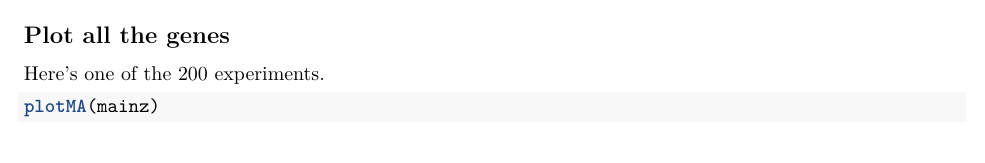
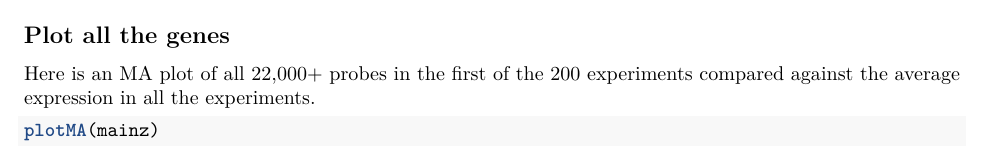
Before and after one commit to humberto-ortiz/expression-workshop, an R Markdown document (expression-handout.Rmd): part of page 3 of 5, cut so that both start at the same text. Rendered offline with R 4.5, knitr and Pandoc, then LaTeX, with nearby package versions; some code elsewhere in the file could not run offline; a font, style sheet, LaTeX package, included part or bibliography that could not be used is replaced or left out.

Commit message:
Final handout distributed to students.

````diff
--- a/expression-handout.Rmd
+++ b/expression-handout.Rmd
@@ -90,7 +90,7 @@ stripchart(exprs(mainz)[row,] ~ mainz.fac, method="jitter")
 
 ## Plot all the genes
 
-Here's one of the 200 experiments.
+Here is an MA plot of all 22,000+ probes in the first of the 200 experiments compared against the average expression in all the experiments.
 
 ```{r}
 plotMA(mainz)
````
